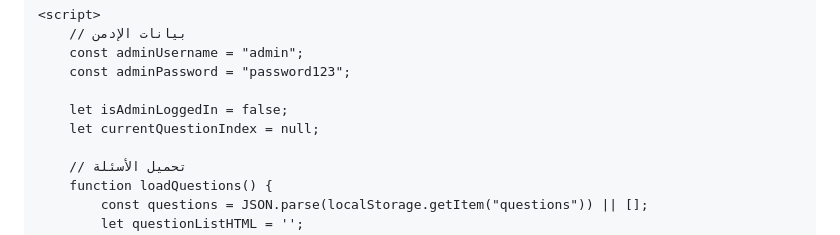
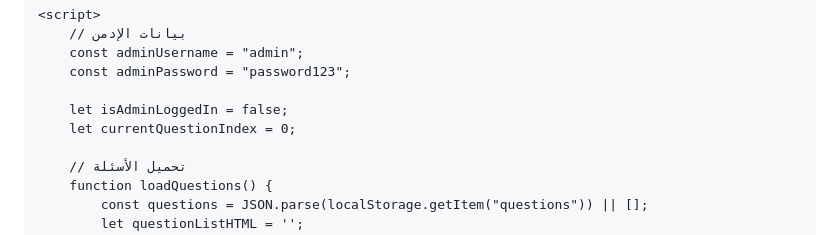
Before and after one commit to Omar-Elattar1/Ahmed-Hamdy, a Markdown page: README.md, the part around the change. GitHub-like rendering.

```diff
--- a/README.md
+++ b/README.md
@@ -76,7 +76,7 @@
         const adminPassword = "password123";
 
         let isAdminLoggedIn = false;
-        let currentQuestionIndex = null;
+        let currentQuestionIndex = 0;
 
         // تحميل الأسئلة
         function loadQuestions() {
```
